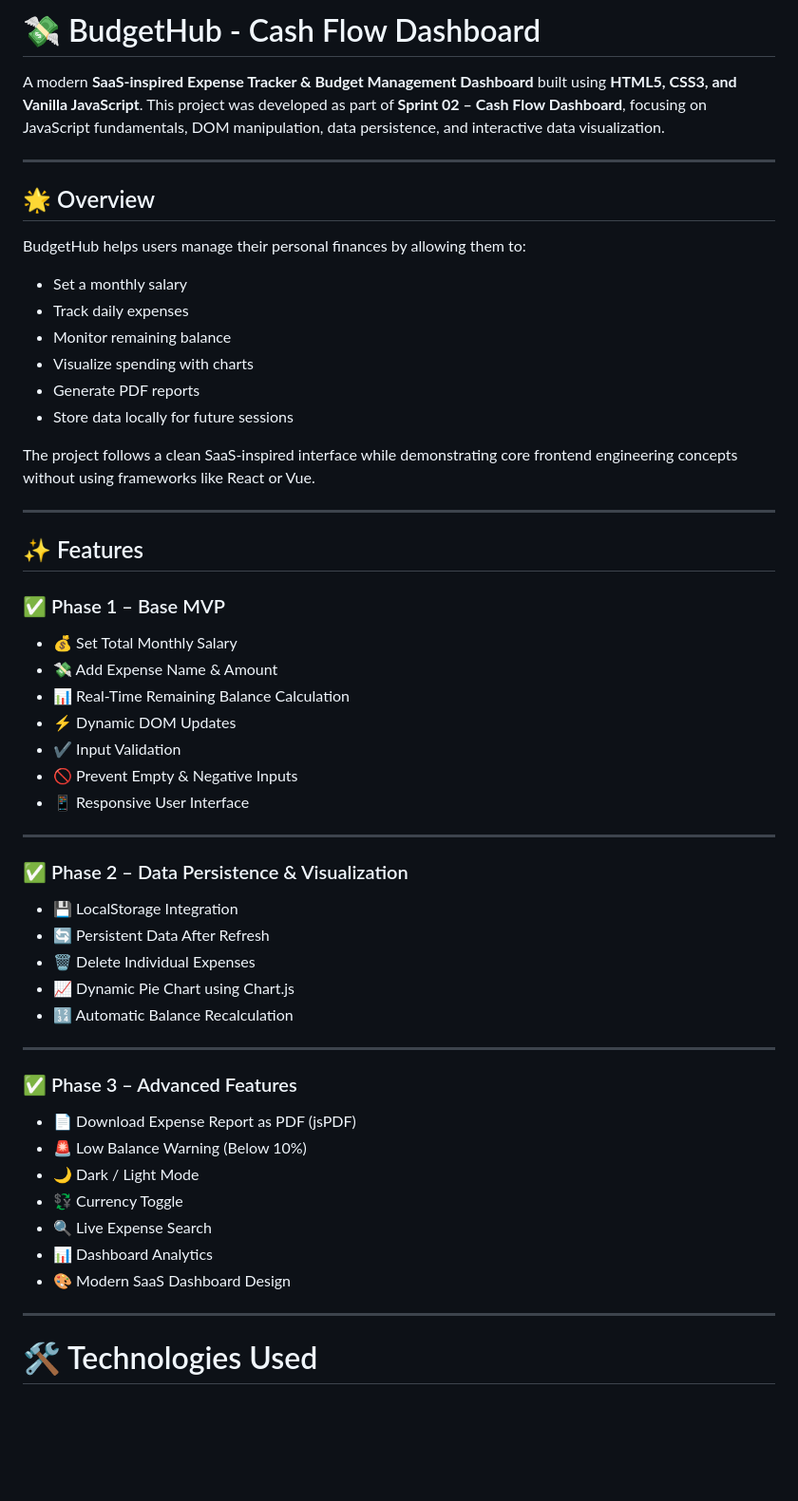
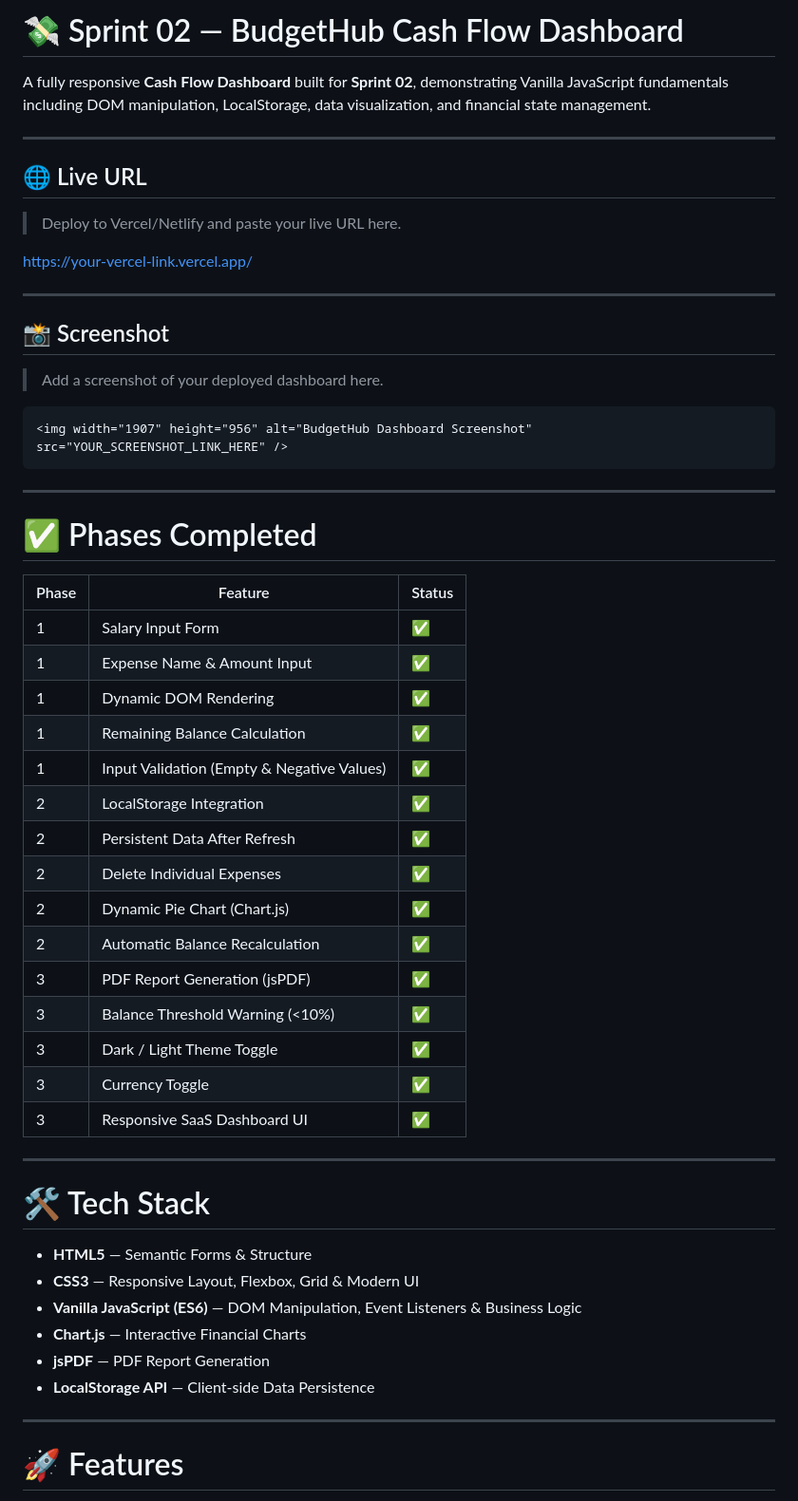
Before and after one commit to aashikajain5400-cell/BudgetHub, a Markdown page: README.md, the part around one of its changes. Shown at 95% size. Drawn GitHub-style; blank space fills up the shorter version.

````diff
--- a/README.md
+++ b/README.md
@@ -1,59 +1,59 @@
-# 💸 BudgetHub - Cash Flow Dashboard
+# 💸 Sprint 02 — BudgetHub Cash Flow Dashboard
 
-A modern **SaaS-inspired Expense Tracker & Budget Management Dashboard** built using **HTML5, CSS3, and Vanilla JavaScript**. This project was developed as part of **Sprint 02 – Cash Flow Dashboard**, focusing on JavaScript fundamentals, DOM manipulation, data persistence, and interactive data visualization.
+A fully responsive **Cash Flow Dashboard** built for **Sprint 02**, demonstrating Vanilla JavaScript fundamentals including DOM manipulation, LocalStorage, data visualization, and financial state management.
 
 ---
 
-## 🌟 Overview
+## 🌐 Live URL
 
-BudgetHub helps users manage their personal finances by allowing them to:
+> Deploy to Vercel/Netlify and paste your live URL here.
 
-* Set a monthly salary
-* Track daily expenses
-* Monitor remaining balance
-* Visualize spending with charts
-* Generate PDF reports
-* Store data locally for future sessions
-
-The project follows a clean SaaS-inspired interface while demonstrating core frontend engineering concepts without using frameworks like React or Vue.
+https://your-vercel-link.vercel.app/
 
 ---
 
-## ✨ Features
+## 📸 Screenshot
 
-### ✅ Phase 1 – Base MVP
+> Add a screenshot of your deployed dashboard here.
 
-* 💰 Set Total Monthly Salary
-* 💸 Add Expense Name & Amount
-* 📊 Real-Time Remaining Balance Calculation
-* ⚡ Dynamic DOM Updates
-* ✔️ Input Validation
-* 🚫 Prevent Empty & Negative Inputs
-* 📱 Responsive User Interface
+```text
+<img width="1907" height="956" alt="BudgetHub Dashboard Screenshot" src="YOUR_SCREENSHOT_LINK_HERE" />
+```
 
 ---
 
-### ✅ Phase 2 – Data Persistence & Visualization
+# ✅ Phases Completed
 
-* 💾 LocalStorage Integration
-* 🔄 Persistent Data After Refresh
-* 🗑 Delete Individual Expenses
-* 📈 Dynamic Pie Chart using Chart.js
-* 🔢 Automatic Balance Recalculation
+| Phase | Feature                                    | Status |
+| ----- | ------------------------------------------ | ------ |
+| 1     | Salary Input Form                          | ✅      |
+| 1     | Expense Name & Amount Input                | ✅      |
+| 1     | Dynamic DOM Rendering                      | ✅      |
+| 1     | Remaining Balance Calculation              | ✅      |
+| 1     | Input Validation (Empty & Negative Values) | ✅      |
+| 2     | LocalStorage Integration                   | ✅      |
+| 2     | Persistent Data After Refresh              | ✅      |
+| 2     | Delete Individual Expenses                 | ✅      |
+| 2     | Dynamic Pie Chart (Chart.js)               | ✅      |
+| 2     | Automatic Balance Recalculation            | ✅      |
+| 3     | PDF Report Generation (jsPDF)              | ✅      |
+| 3     | Balance Threshold Warning (<10%)           | ✅      |
+| 3     | Dark / Light Theme Toggle                  | ✅      |
+| 3     | Currency Toggle                            | ✅      |
+| 3     | Responsive SaaS Dashboard UI               | ✅      |
 
 ---
 
-### ✅ Phase 3 – Advanced Features
+# 🛠️ Tech Stack
 
-* 📄 Download Expense Report as PDF (jsPDF)
-* 🚨 Low Balance Warning (Below 10%)
-* 🌙 Dark / Light Mode
-* 💱 Currency Toggle
-* 🔍 Live Expense Search
-* 📊 Dashboard Analytics
-* 🎨 Modern SaaS Dashboard Design
+* **HTML5** — Semantic Forms & Structure
+* **CSS3** — Responsive Layout, Flexbox, Grid & Modern UI
+* **Vanilla JavaScript (ES6)** — DOM Manipulation, Event Listeners & Business Logic
+* **Chart.js** — Interactive Financial Charts
+* **jsPDF** — PDF Report Generation
+* **LocalStorage API** — Client-side Data Persistence
 
 ---
 
-# 🛠️ Technologies Used
+# 🚀 Features
 
````
Also changed, not shown: other parts of README.md (+32 -160 lines).
